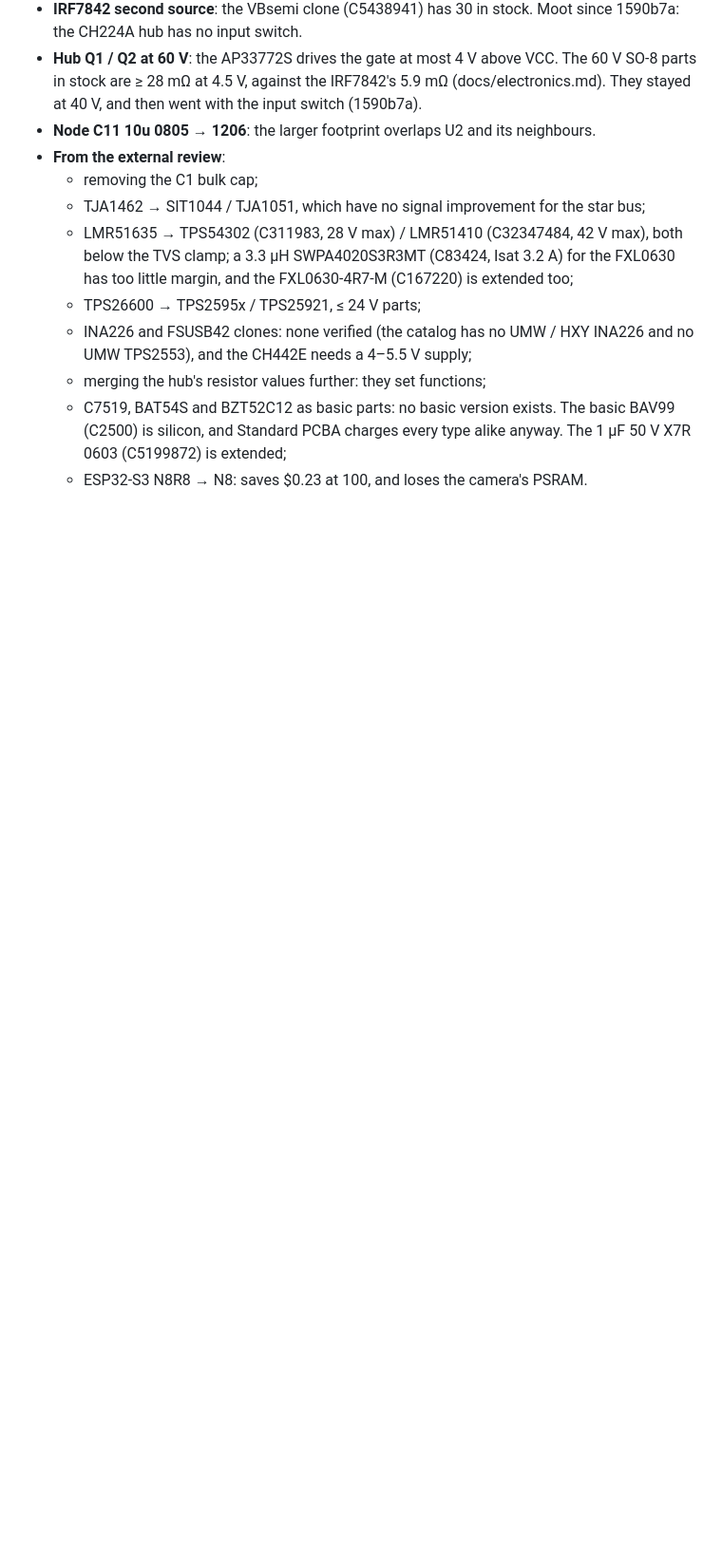
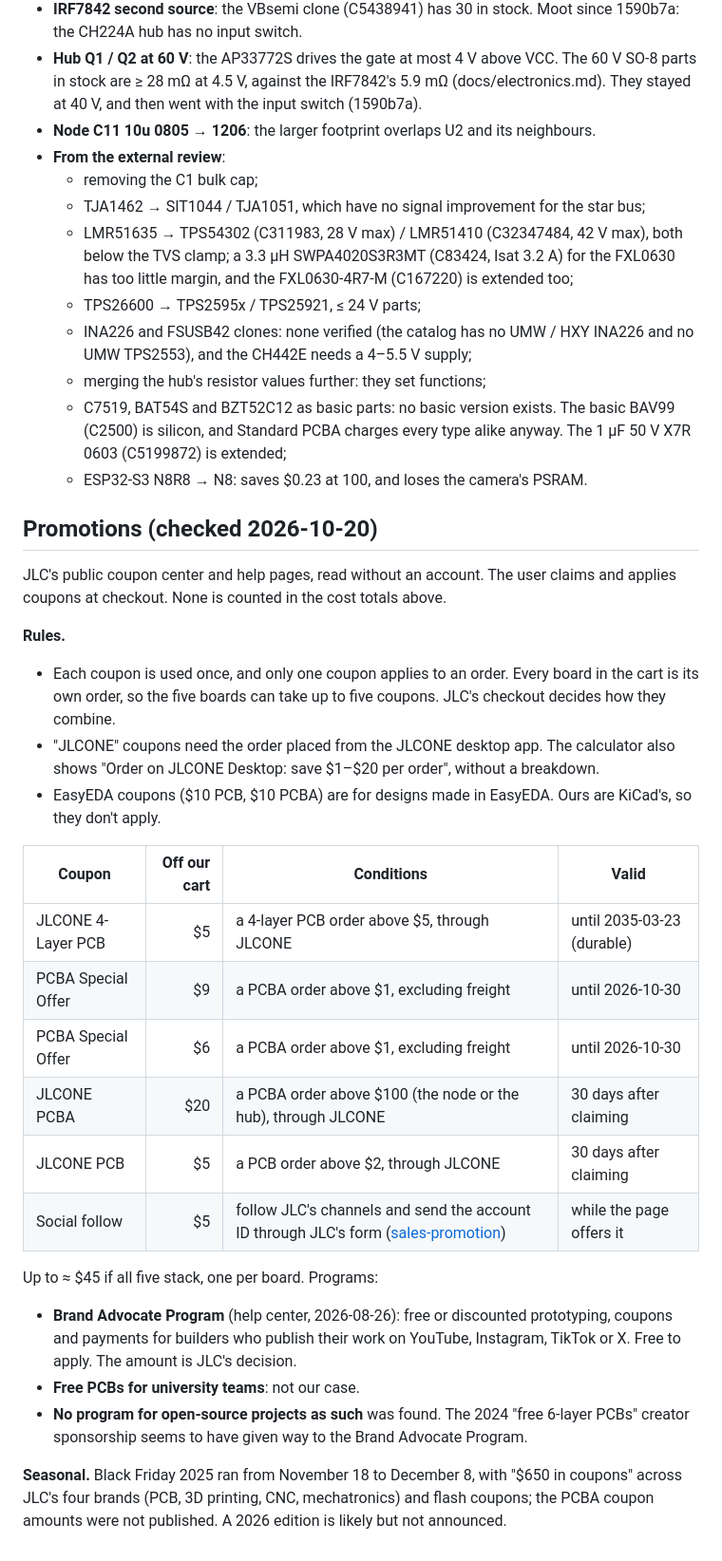
Before and after one commit to kartben/hw-testing-rack, a Markdown page: docs/jlc-parts-audit.md, the part around the change. Shown at 95% size. GitHub-like rendering; blank space fills up the shorter version.

Commit message:
JLC audit: the promotions that apply to the order, checked on JLC's pages
A short "Promotions" section, written from JLC's public coupon center and
help pages (2026-10-20, read without an account).

It covers:
- the coupon rules: one coupon per order, and every board is its own order;
- the coupons that fit our five-board cart, with their conditions and
  expiry;
- the Brand Advocate Program;
- Black Friday 2025's dates, as the likely next sale.

None is counted in the cost totals.

Co-Authored-By: Claude Opus 5.5 <noreply@anthropic.com>

```diff
--- a/docs/jlc-parts-audit.md
+++ b/docs/jlc-parts-audit.md
@@ -120,3 +120,37 @@ Checked and rejected:
     silicon, and Standard PCBA charges every type alike anyway. The 1 µF 50 V X7R 0603 (C5199872) is
     extended;
   - ESP32-S3 N8R8 → N8: saves $0.23 at 100, and loses the camera's PSRAM.
+
+## Promotions (checked 2026-10-20)
+
+JLC's public coupon center and help pages, read without an account. The user claims and applies coupons
+at checkout. None is counted in the cost totals above.
+
+**Rules.**
+- Each coupon is used once, and only one coupon applies to an order. Every board in the cart is its
+  own order, so the five boards can take up to five coupons. JLC's checkout decides how they combine.
+- "JLCONE" coupons need the order placed from the JLCONE desktop app. The calculator also shows "Order
+  on JLCONE Desktop: save $1–$20 per order", without a breakdown.
+- EasyEDA coupons ($10 PCB, $10 PCBA) are for designs made in EasyEDA. Ours are KiCad's, so they don't
+  apply.
+
+| Coupon | Off our cart | Conditions | Valid |
+|---|---:|---|---|
+| JLCONE 4-Layer PCB | $5 | a 4-layer PCB order above $5, through JLCONE | until 2035-03-23 (durable) |
+| PCBA Special Offer | $9 | a PCBA order above $1, excluding freight | until 2026-10-30 |
+| PCBA Special Offer | $6 | a PCBA order above $1, excluding freight | until 2026-10-30 |
+| JLCONE PCBA | $20 | a PCBA order above $100 (the node or the hub), through JLCONE | 30 days after claiming |
+| JLCONE PCB | $5 | a PCB order above $2, through JLCONE | 30 days after claiming |
+| Social follow | $5 | follow JLC's channels and send the account ID through JLC's form ([sales-promotion](https://jlcpcb.com/sales-promotion)) | while the page offers it |
+
+Up to ≈ $45 if all five stack, one per board. Programs:
+- **Brand Advocate Program** (help center, 2026-08-26): free or discounted prototyping, coupons and
+  payments for builders who publish their work on YouTube, Instagram, TikTok or X. Free to apply. The
+  amount is JLC's decision.
+- **Free PCBs for university teams**: not our case.
+- **No program for open-source projects as such** was found. The 2024 "free 6-layer PCBs" creator
+  sponsorship seems to have given way to the Brand Advocate Program.
+
+**Seasonal.** Black Friday 2025 ran from November 18 to December 8, with "$650 in coupons" across JLC's
+four brands (PCB, 3D printing, CNC, mechatronics) and flash coupons; the PCBA coupon amounts were not
+published. A 2026 edition is likely but not announced.
```
